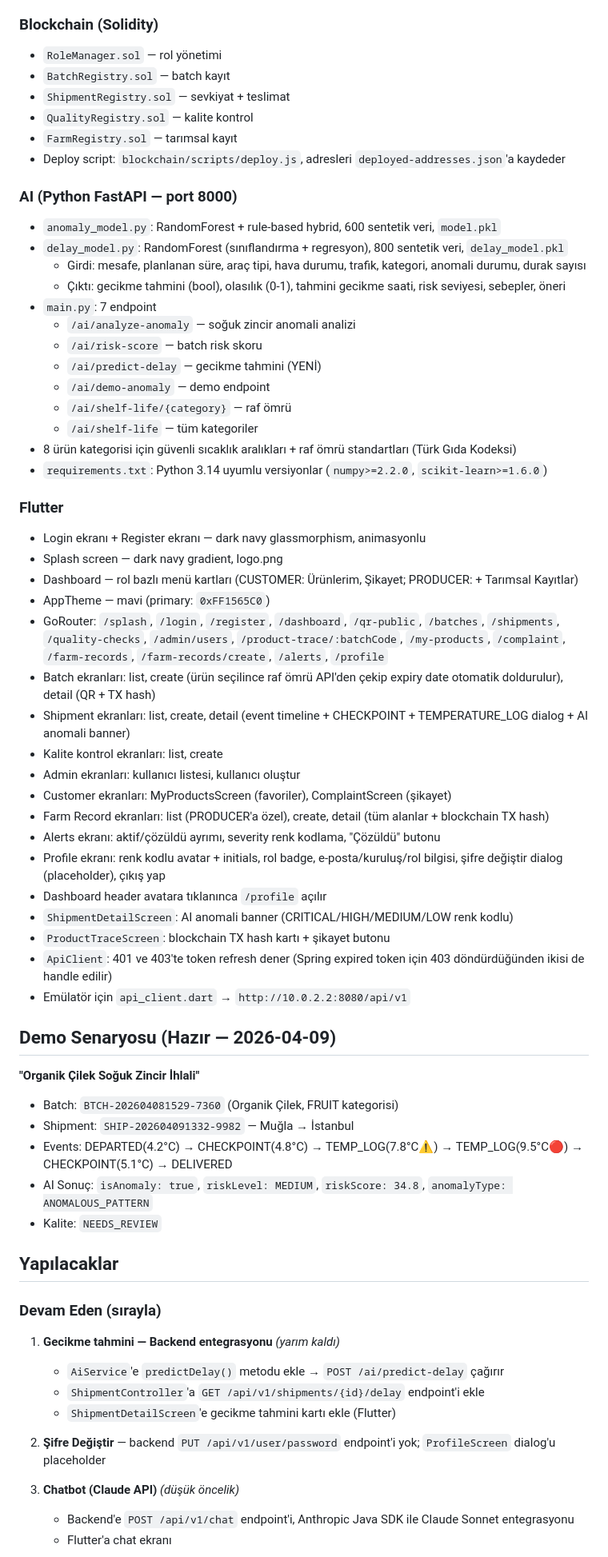
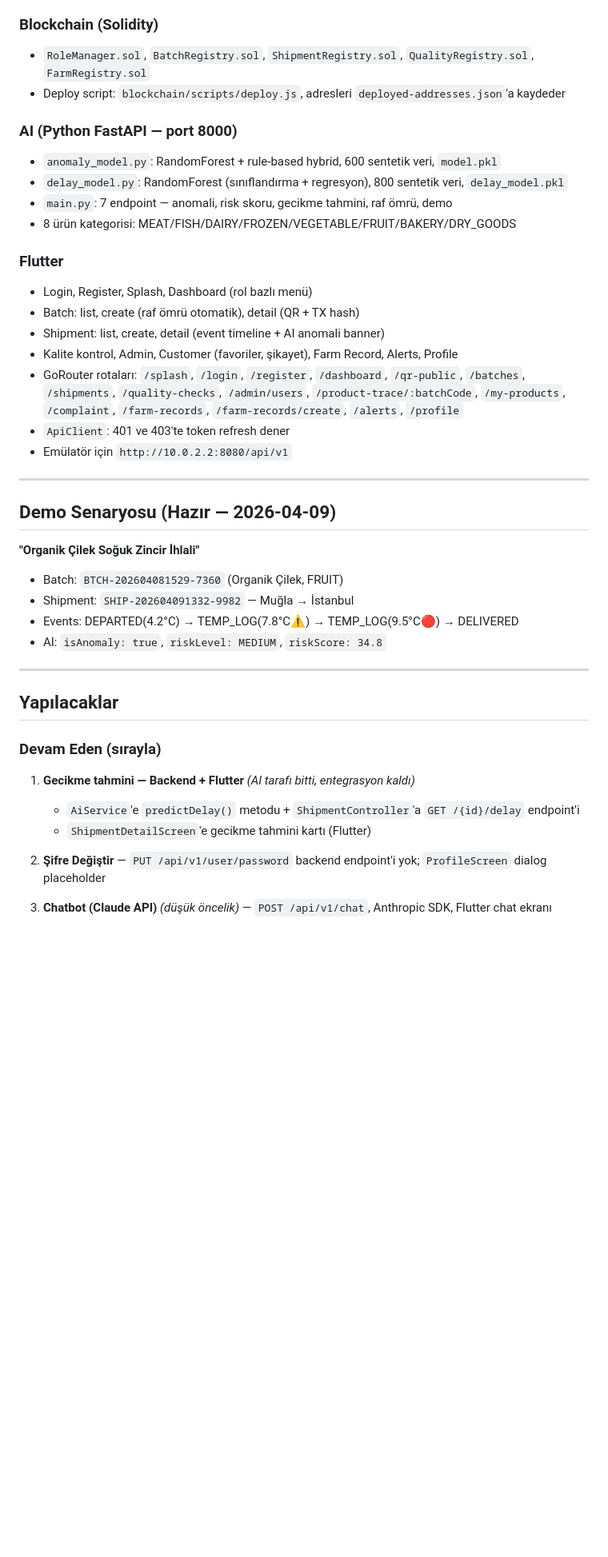
Before and after one commit to enesibis/IbisSupply, a Markdown page: CLAUDE.md, the part around one of its changes. Shown at 80% size. Drawn GitHub-style; blank space fills up the shorter version.

Commit message:
docs: update CLAUDE.md with completed modules and remaining todos

```diff
--- a/CLAUDE.md
+++ b/CLAUDE.md
@@ -83,67 +206,43 @@ java -jar target/backend-0.0.1-SNAPSHOT.jar
 - **BUG FIX**: `durationHours` hesabında `Math.max(1.0, ...)` — sıfır gönderilince AI 422 hatasını önler
 
 ### Blockchain (Solidity)
-- `RoleManager.sol` — rol yönetimi
-- `BatchRegistry.sol` — batch kayıt
-- `ShipmentRegistry.sol` — sevkiyat + teslimat
-- `QualityRegistry.sol` — kalite kontrol
-- `FarmRegistry.sol` — tarımsal kayıt
+- `RoleManager.sol`, `BatchRegistry.sol`, `ShipmentRegistry.sol`, `QualityRegistry.sol`, `FarmRegistry.sol`
 - Deploy script: `blockchain/scripts/deploy.js`, adresleri `deployed-addresses.json`'a kaydeder
 
 ### AI (Python FastAPI — port 8000)
 - `anomaly_model.py`: RandomForest + rule-based hybrid, 600 sentetik veri, `model.pkl`
 - `delay_model.py`: RandomForest (sınıflandırma + regresyon), 800 sentetik veri, `delay_model.pkl`
-  - Girdi: mesafe, planlanan süre, araç tipi, hava durumu, trafik, kategori, anomali durumu, durak sayısı
-  - Çıktı: gecikme tahmini (bool), olasılık (0-1), tahmini gecikme saati, risk seviyesi, sebepler, öneri
-- `main.py`: 7 endpoint
-  - `/ai/analyze-anomaly` — soğuk zincir anomali analizi
-  - `/ai/risk-score` — batch risk skoru
-  - `/ai/predict-delay` — gecikme tahmini (YENİ)
-  - `/ai/demo-anomaly` — demo endpoint
-  - `/ai/shelf-life/{category}` — raf ömrü
-  - `/ai/shelf-life` — tüm kategoriler
-- 8 ürün kategorisi için güvenli sıcaklık aralıkları + raf ömrü standartları (Türk Gıda Kodeksi)
-- `requirements.txt`: Python 3.14 uyumlu versiyonlar (`numpy>=2.2.0`, `scikit-learn>=1.6.0`)
+- `main.py`: 7 endpoint — anomali, risk skoru, gecikme tahmini, raf ömrü, demo
+- 8 ürün kategorisi: MEAT/FISH/DAIRY/FROZEN/VEGETABLE/FRUIT/BAKERY/DRY_GOODS
 
 ### Flutter
-- Login ekranı + Register ekranı — dark navy glassmorphism, animasyonlu
-- Splash screen — dark navy gradient, logo.png
-- Dashboard — rol bazlı menü kartları (CUSTOMER: Ürünlerim, Şikayet; PRODUCER: + Tarımsal Kayıtlar)
-- AppTheme — mavi (primary: `0xFF1565C0`)
-- GoRouter: `/splash`, `/login`, `/register`, `/dashboard`, `/qr-public`, `/batches`, `/shipments`, `/quality-checks`, `/admin/users`, `/product-trace/:batchCode`, `/my-products`, `/complaint`, `/farm-records`, `/farm-records/create`, `/alerts`, `/profile`
-- Batch ekranları: list, create (ürün seçilince raf ömrü API'den çekip expiry date otomatik doldurulur), detail (QR + TX hash)
-- Shipment ekranları: list, create, detail (event timeline + CHECKPOINT + TEMPERATURE_LOG dialog + AI anomali banner)
-- Kalite kontrol ekranları: list, create
-- Admin ekranları: kullanıcı listesi, kullanıcı oluştur
-- Customer ekranları: MyProductsScreen (favoriler), ComplaintScreen (şikayet)
-- Farm Record ekranları: list (PRODUCER'a özel), create, detail (tüm alanlar + blockchain TX hash)
-- Alerts ekranı: aktif/çözüldü ayrımı, severity renk kodlama, "Çözüldü" butonu
-- Profile ekranı: renk kodlu avatar + initials, rol badge, e-posta/kuruluş/rol bilgisi, şifre değiştir dialog (placeholder), çıkış yap
-- Dashboard header avatara tıklanınca `/profile` açılır
-- `ShipmentDetailScreen`: AI anomali banner (CRITICAL/HIGH/MEDIUM/LOW renk kodlu)
-- `ProductTraceScreen`: blockchain TX hash kartı + şikayet butonu
-- `ApiClient`: 401 ve 403'te token refresh dener (Spring expired token için 403 döndürdüğünden ikisi de handle edilir)
-- Emülatör için `api_client.dart` → `http://10.0.2.2:8080/api/v1`
+- Login, Register, Splash, Dashboard (rol bazlı menü)
+- Batch: list, create (raf ömrü otomatik), detail (QR + TX hash)
+- Shipment: list, create, detail (event timeline + AI anomali banner)
+- Kalite kontrol, Admin, Customer (favoriler, şikayet), Farm Record, Alerts, Profile
+- GoRouter rotaları: `/splash`, `/login`, `/register`, `/dashboard`, `/qr-public`, `/batches`, `/shipments`, `/quality-checks`, `/admin/users`, `/product-trace/:batchCode`, `/my-products`, `/complaint`, `/farm-records`, `/farm-records/create`, `/alerts`, `/profile`
+- `ApiClient`: 401 ve 403'te token refresh dener
+- Emülatör için `http://10.0.2.2:8080/api/v1`
+
+---
 
 ## Demo Senaryosu (Hazır — 2026-04-09)
 **"Organik Çilek Soğuk Zincir İhlali"**
-- Batch: `BTCH-202604081529-7360` (Organik Çilek, FRUIT kategorisi)
+- Batch: `BTCH-202604081529-7360` (Organik Çilek, FRUIT)
 - Shipment: `SHIP-202604091332-9982` — Muğla → İstanbul
-- Events: DEPARTED(4.2°C) → CHECKPOINT(4.8°C) → TEMP_LOG(7.8°C⚠) → TEMP_LOG(9.5°C🔴) → CHECKPOINT(5.1°C) → DELIVERED
-- AI Sonuç: `isAnomaly: true`, `riskLevel: MEDIUM`, `riskScore: 34.8`, `anomalyType: ANOMALOUS_PATTERN`
-- Kalite: `NEEDS_REVIEW`
+- Events: DEPARTED(4.2°C) → TEMP_LOG(7.8°C⚠) → TEMP_LOG(9.5°C🔴) → DELIVERED
+- AI: `isAnomaly: true`, `riskLevel: MEDIUM`, `riskScore: 34.8`
+
+---
 
 ## Yapılacaklar
 
 ### Devam Eden (sırayla)
-1. **Gecikme tahmini — Backend entegrasyonu** *(yarım kaldı)*
-   - `AiService`'e `predictDelay()` metodu ekle → `POST /ai/predict-delay` çağırır
-   - `ShipmentController`'a `GET /api/v1/shipments/{id}/delay` endpoint'i ekle
-   - `ShipmentDetailScreen`'e gecikme tahmini kartı ekle (Flutter)
+1. **Gecikme tahmini — Backend + Flutter** *(AI tarafı bitti, entegrasyon kaldı)*
+   - `AiService`'e `predictDelay()` metodu + `ShipmentController`'a `GET /{id}/delay` endpoint'i
+   - `ShipmentDetailScreen`'e gecikme tahmini kartı (Flutter)
 
-2. **Şifre Değiştir** — backend `PUT /api/v1/user/password` endpoint'i yok; `ProfileScreen` dialog'u placeholder
+2. **Şifre Değiştir** — `PUT /api/v1/user/password` backend endpoint'i yok; `ProfileScreen` dialog placeholder
 
-3. **Chatbot (Claude API)** *(düşük öncelik)*
-   - Backend'e `POST /api/v1/chat` endpoint'i, Anthropic Java SDK ile Claude Sonnet entegrasyonu
-   - Flutter'a chat ekranı
+3. **Chatbot (Claude API)** *(düşük öncelik)* — `POST /api/v1/chat`, Anthropic SDK, Flutter chat ekranı
 
```
Also changed, not shown: other parts of CLAUDE.md (+138 -17 lines).
